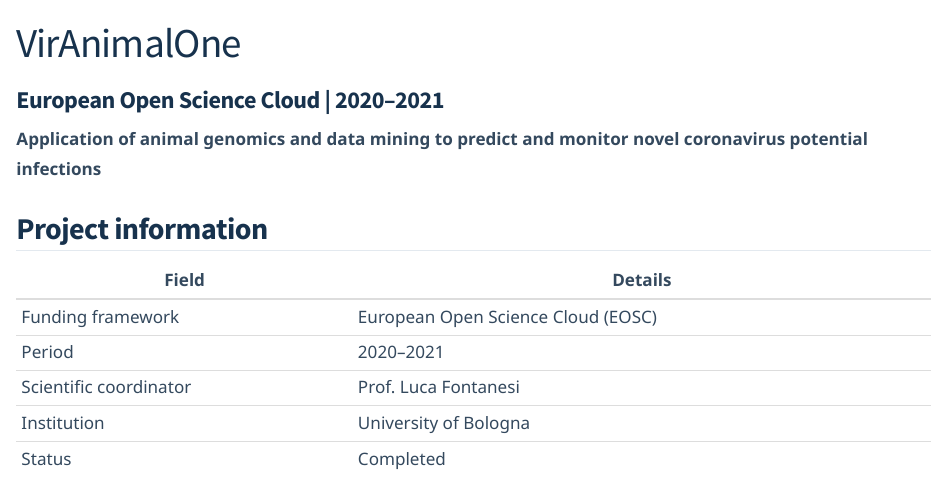
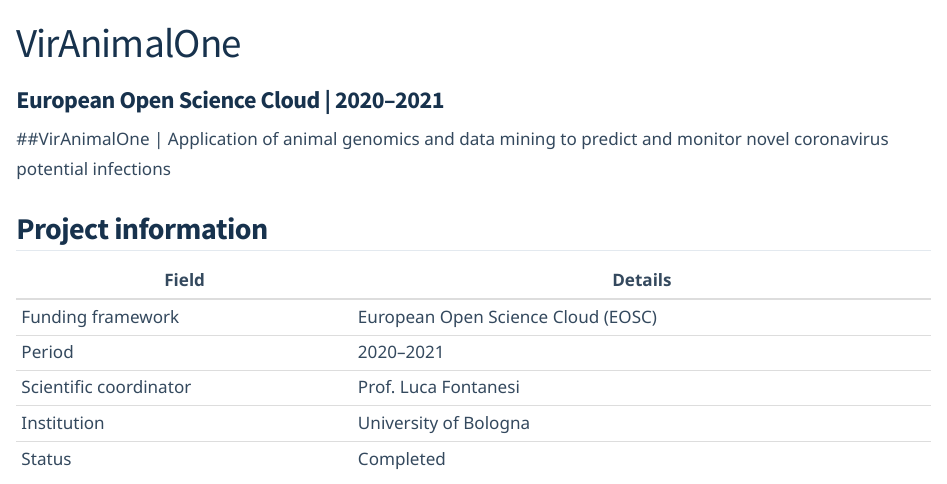
Before and after one commit to samuele-bovo/samuele-bovo.github.io, a Quarto document (projects/viranimalone/index.qmd): the page in a window 1100 px wide, from its top. Rendered offline with R 4.5, knitr and Pandoc in place of Quarto, with nearby package versions.

Commit message:
Update index.qmd

```diff
--- a/projects/viranimalone/index.qmd
+++ b/projects/viranimalone/index.qmd
@@ -13,9 +13,9 @@
 image: ../../images/viranimalone-logo.jpeg
 ---
 
-**Application of animal genomics and data mining
+##VirAnimalOne | Application of animal genomics and data mining
 to predict and monitor novel coronavirus
-potential infections**
+potential infections
 
 ## Project information
 
```
